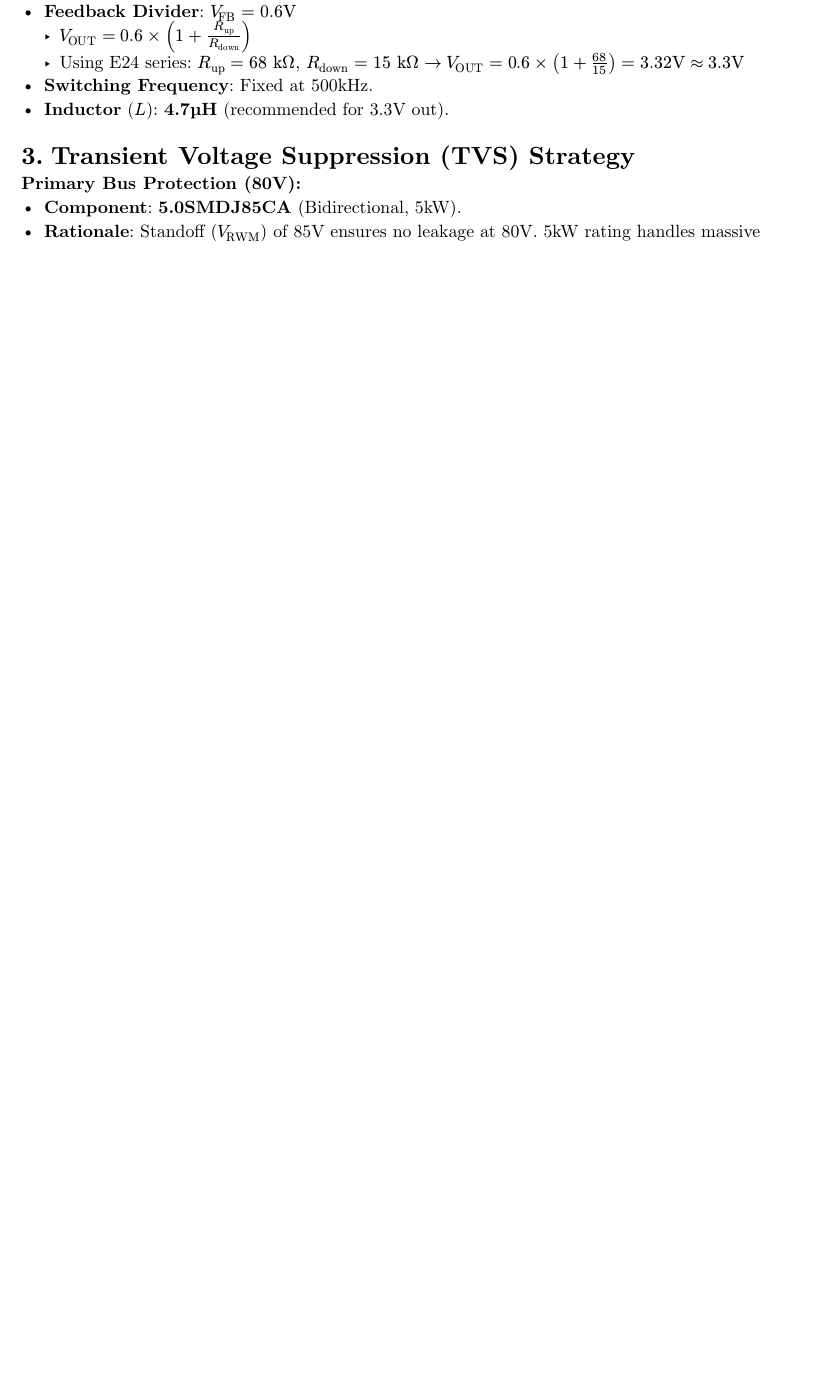
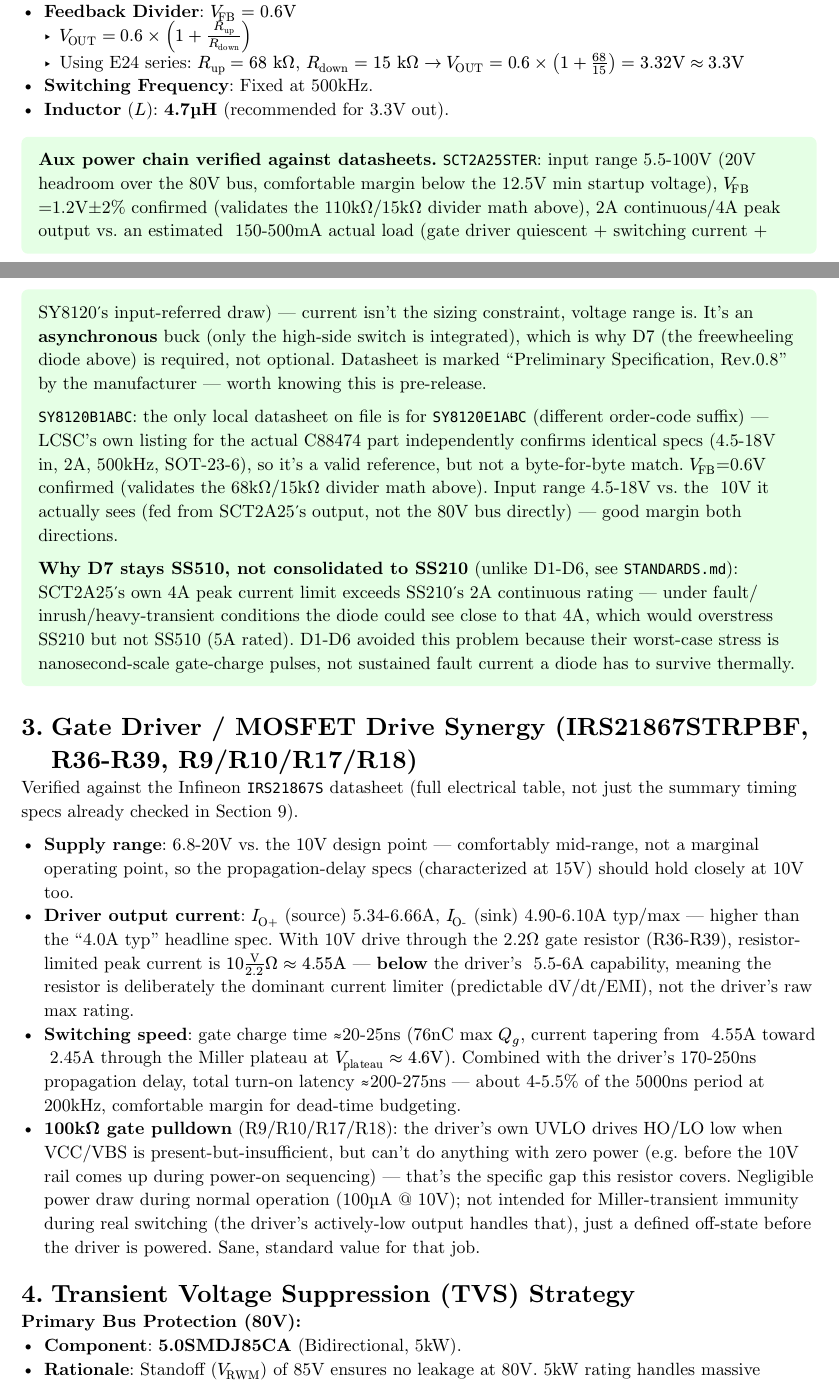
Before and after one commit to TotallyNotAHackerTrustMeIAmADolphin/MPPT, a Typst document (hardware/CALCULATIONS.typ): part of page 1 of 6 before the commit and two parts of pages 1 and 2 of 6 after it, the two joined at a grey line, cut so that both start at the same text, the shorter picture padded with empty space. The pictures show the PDF file hardware/CALCULATIONS.pdf that the author committed with the source.

Commit message:
docs: verify gate driver and aux power chain against datasheets
Gate driver (IRS21867STRPBF) checked in synergy with the actual gate
circuit: 6.8-20V supply range comfortably covers the 10V design point;
real Io+/Io- specs (5.34-6.66A / 4.90-6.10A) confirm the 2.2Ohm gate
resistor (R36-R39), not the driver's own max current, is the intended
dominant current limiter (~4.55A peak); ~200-275ns total turn-on latency
leaves comfortable margin at 200kHz. The 100kOhm gate pulldowns
(R9/R10/R17/R18) cover the specific gap the driver's own UVLO can't -
zero-power state before the 10V rail comes up - not Miller-transient
immunity during normal switching.

Aux power chain: SCT2A25STER's 5.5-100V input range and VFB=1.2V
confirmed (validates the 110k/15k divider math); it's an asynchronous
buck, explaining why D7's freewheeling diode is required. SY8120B1ABC's
VFB=0.6V confirmed against the closest available datasheet (SY8120E1ABC,
LCSC-verified as spec-identical to the actual C88474 part).

Also fixes D7's LCSC number: C18199171 (hongjiacheng), not C7420368
(R+O) - both list identical SS510-family specs, but C18199171 is what's
actually embedded in the schematic. Documents why D7 stays SS510 rather
than consolidating to SS210 like D1-D6: SCT2A25's 4A peak current limit
exceeds SS210's 2A rating, a real fault-condition overstress risk that
doesn't apply to the gate-drive diodes' brief nanosecond-scale pulses.

Co-Authored-By: Claude Sonnet 5 <noreply@anthropic.com>
Claude-Session: https://claude.ai/code/session_01FKwww6crXDCSrRUFRETJEs

```diff
--- a/hardware/CALCULATIONS.typ
+++ b/hardware/CALCULATIONS.typ
@@ -60,3 +60,5 @@
   - Using E24 series: $R_"up" = 68 "k"Omega$, $R_"down" = 15 "k"Omega arrow.r V_"OUT" = 0.6 times (1 + 68/15) = 3.32"V" approx 3.3"V"$
 - *Switching Frequency*: Fixed at 500kHz.
 - *Inductor* ($L$): *4.7µH* (recommended for 3.3V out).
+
+#block(
@@ -63,3 +68,56 @@
+  width: 100%,
+)[
+  *Aux power chain verified against datasheets.* `SCT2A25STER`: input range 5.5-100V
+  (20V headroom over the 80V bus, comfortable margin below the 12.5V min startup
+  voltage), $V_"FB"$=1.2V±2% confirmed (validates the 110kΩ/15kΩ divider math above),
+  2A continuous/4A peak output vs. an estimated ~150-500mA actual load (gate driver
+  quiescent + switching current + SY8120's input-referred draw) — current isn't the
+  sizing constraint, voltage range is. It's an *asynchronous* buck (only the high-side
+  switch is integrated), which is why D7 (the freewheeling diode above) is required,
+  not optional. Datasheet is marked "Preliminary Specification, Rev.0.8" by the
+  manufacturer — worth knowing this is pre-release.
+
+  `SY8120B1ABC`: the only local datasheet on file is for `SY8120E1ABC` (different
+  order-code suffix) — LCSC's own listing for the actual C88474 part independently
+  confirms identical specs (4.5-18V in, 2A, 500kHz, SOT-23-6), so it's a valid
+  reference, but not a byte-for-byte match. $V_"FB"$=0.6V confirmed (validates the
+  68kΩ/15kΩ divider math above). Input range 4.5-18V vs. the ~10V it actually sees
+  (fed from SCT2A25's output, not the 80V bus directly) — good margin both directions.
+
+  *Why D7 stays SS510, not consolidated to SS210* (unlike D1-D6, see `STANDARDS.md`):
+  SCT2A25's own 4A peak current limit exceeds SS210's 2A continuous rating — under
+  fault/inrush/heavy-transient conditions the diode could see close to that 4A, which
+  would overstress SS210 but not SS510 (5A rated). D1-D6 avoided this problem because
+  their worst-case stress is nanosecond-scale gate-charge pulses, not sustained fault
+  current a diode has to survive thermally.
+]
+
+= Gate Driver / MOSFET Drive Synergy (IRS21867STRPBF, R36-R39, R9/R10/R17/R18)
+
+Verified against the Infineon `IRS21867S` datasheet (full electrical table, not just
+the summary timing specs already checked in @sec-200khz).
+
+- *Supply range*: 6.8-20V vs. the 10V design point — comfortably mid-range, not a
+  marginal operating point, so the propagation-delay specs (characterized at 15V)
+  should hold closely at 10V too.
+- *Driver output current*: $I_"O+"$ (source) 5.34-6.66A, $I_"O-"$ (sink) 4.90-6.10A
+  typ/max — higher than the "4.0A typ" headline spec. With 10V drive through the
+  2.2Ω gate resistor (R36-R39), resistor-limited peak current is
+  $10"V"/2.2Omega approx 4.55"A"$ — *below* the driver's ~5.5-6A capability, meaning
+  the resistor is deliberately the dominant current limiter (predictable dV/dt/EMI),
+  not the driver's raw max rating.
+- *Switching speed*: gate charge time ≈20-25ns (76nC max $Q_g$, current tapering from
+  ~4.55A toward ~2.45A through the Miller plateau at $V_"plateau" approx 4.6"V"$).
+  Combined with the driver's 170-250ns propagation delay, total turn-on latency
+  ≈200-275ns — about 4-5.5% of the 5000ns period at 200kHz, comfortable margin for
+  dead-time budgeting.
+- *100kΩ gate pulldown* (R9/R10/R17/R18): the driver's own UVLO drives HO/LO low when
+  VCC/VBS is present-but-insufficient, but can't do anything with zero power (e.g.
+  before the 10V rail comes up during power-on sequencing) — that's the specific gap
+  this resistor covers. Negligible power draw during normal operation (100µA @ 10V);
+  not intended for Miller-transient immunity during real switching (the driver's
+  actively-low output handles that), just a defined off-state before the driver is
+  powered. Sane, standard value for that job.
 
 = Transient Voltage Suppression (TVS) Strategy
 
```
Also changed, not shown: hardware/STANDARDS.md (+1 -1 lines), hardware/CALCULATIONS.pdf, hardware/CALCULATIONS.typ (5 more changed lines).
